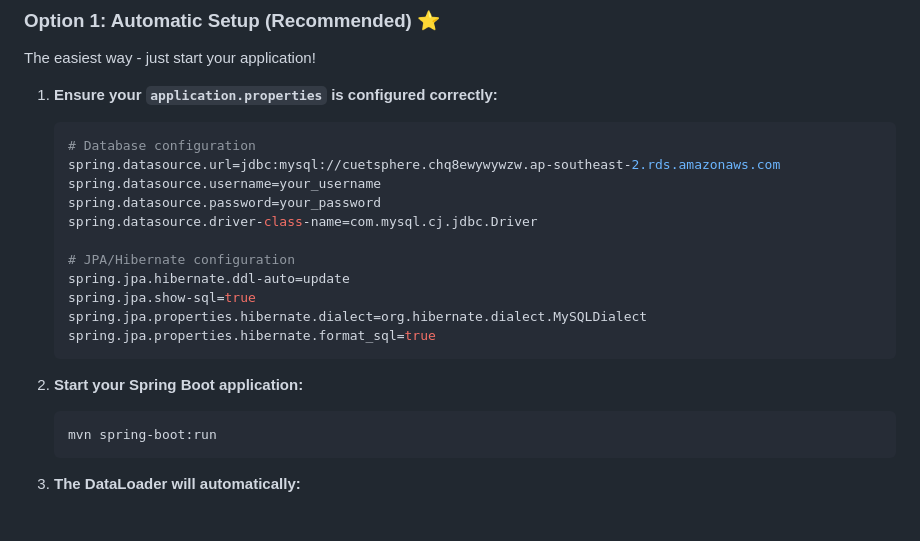
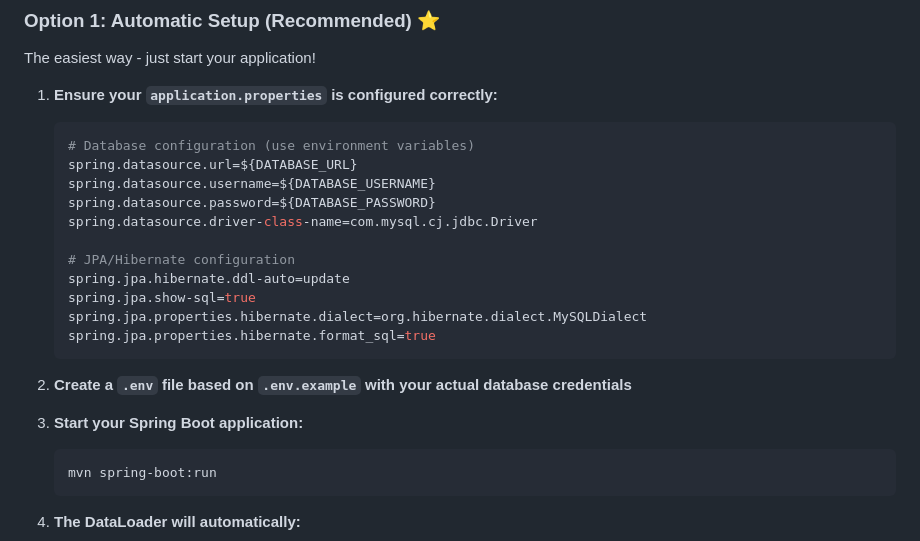
Before and after one commit to CUET-SPHERE/CUET-SPHERE, a Markdown page: backend/docs/DATABASE_SETUP_GUIDE.md, the part around the change. GitHub-like rendering; blank space fills up the shorter version.

````diff
--- a/backend/docs/DATABASE_SETUP_GUIDE.md
+++ b/backend/docs/DATABASE_SETUP_GUIDE.md
@@ -20,10 +20,10 @@ The easiest way - just start your application!
 
 1. **Ensure your `application.properties` is configured correctly:**
    ```properties
-   # Database configuration
-   spring.datasource.url=jdbc:mysql://cuetsphere.chq8ewywywzw.ap-southeast-2.rds.amazonaws.com
-   spring.datasource.username=your_username
-   spring.datasource.password=your_password
+   # Database configuration (use environment variables)
+   spring.datasource.url=${DATABASE_URL}
+   spring.datasource.username=${DATABASE_USERNAME}
+   spring.datasource.password=${DATABASE_PASSWORD}
    spring.datasource.driver-class-name=com.mysql.cj.jdbc.Driver
 
    # JPA/Hibernate configuration
@@ -33,7 +33,9 @@ The easiest way - just start your application!
    spring.jpa.properties.hibernate.format_sql=true
    ```
 
-2. **Start your Spring Boot application:**
+2. **Create a `.env` file based on `.env.example` with your actual database credentials**
+
+3. **Start your Spring Boot application:**
    ```bash
    mvn spring-boot:run
    ```
````
Also changed, not shown: README.md (+32 -16 lines), backend/docs/setup-notifications.md (+5 -4 lines).
